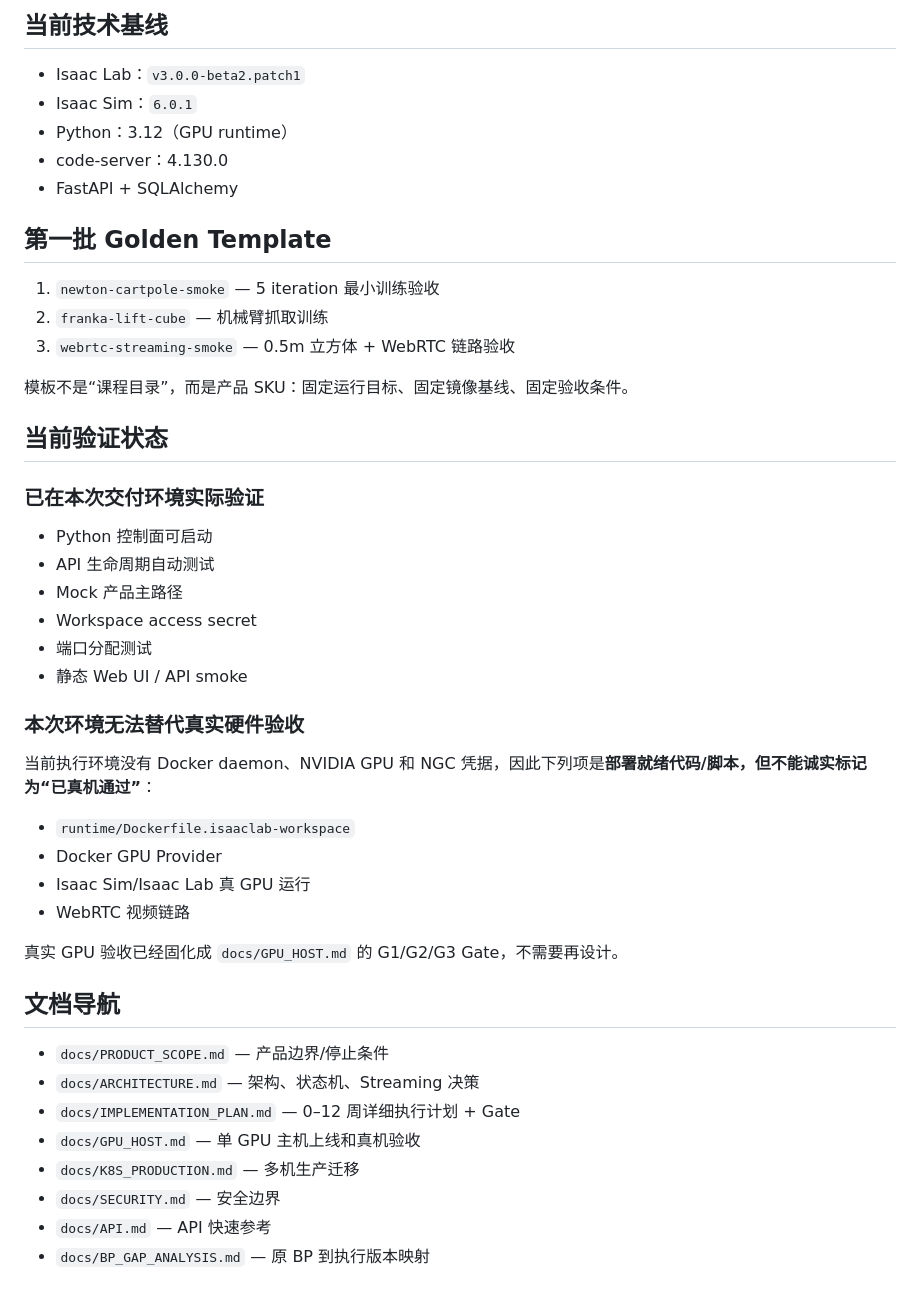
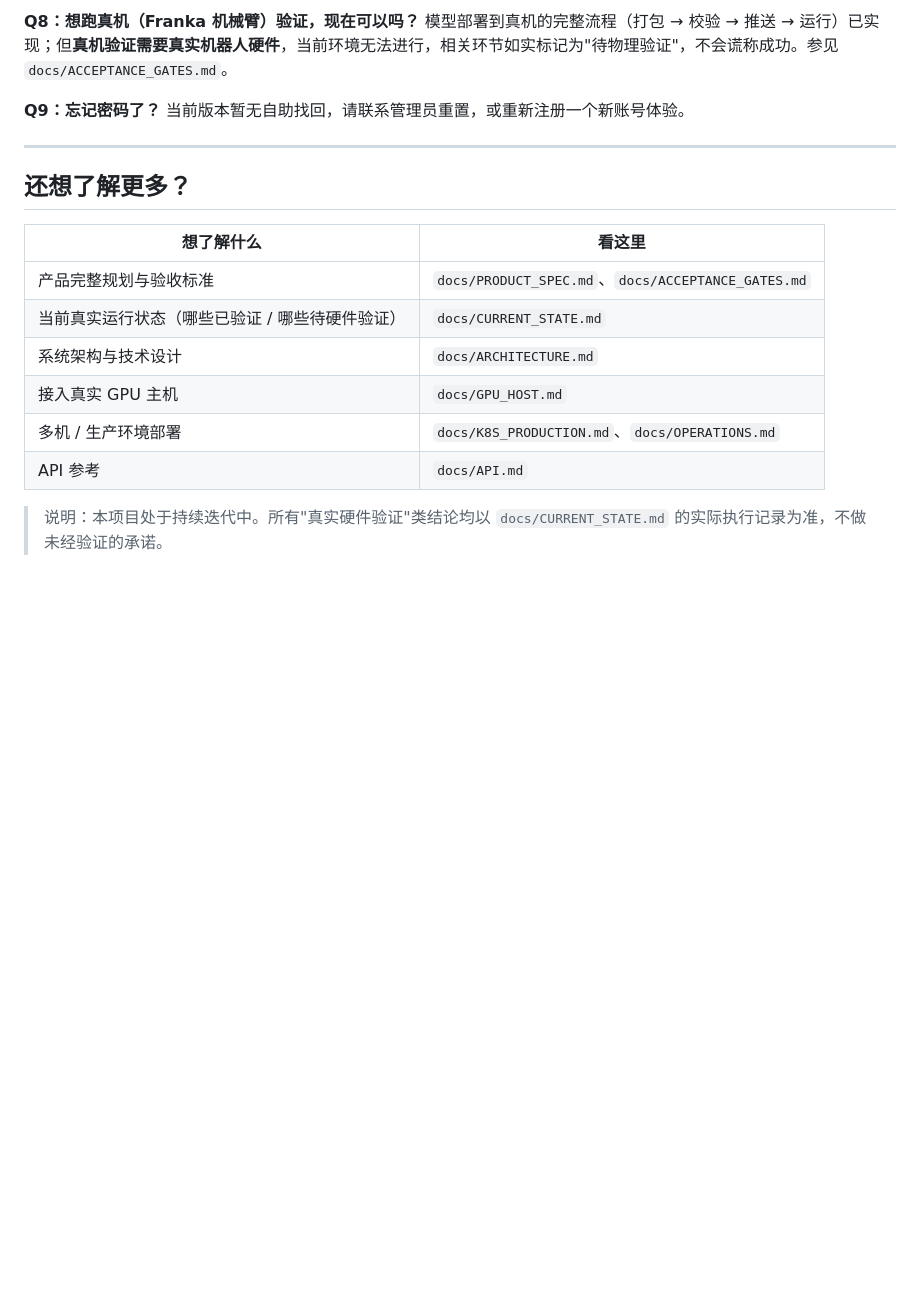
Before and after one commit to qq547820639/Embodied-Cloud, a Markdown page: README.md, the part around one of its changes. Drawn GitHub-style; blank space fills up the shorter version.

```diff
--- a/README.md
+++ b/README.md
@@ -52,49 +158,21 @@ EMBODIEDCLOUD_HOST_PUBLIC_IP=<你的GPU主机IP> ./scripts/run_gpu_controlplane.
 
-## 当前技术基线
+**Q8：想跑真机（Franka 机械臂）验证，现在可以吗？**
+模型部署到真机的完整流程（打包 → 校验 → 推送 → 运行）已实现；但**真机验证需要真实机器人硬件**，当前环境无法进行，相关环节如实标记为"待物理验证"，不会谎称成功。参见 `docs/ACCEPTANCE_GATES.md`。
 
-- Isaac Lab：`v3.0.0-beta2.patch1`
-- Isaac Sim：`6.0.1`
-- Python：3.12（GPU runtime）
-- code-server：4.130.0
-- FastAPI + SQLAlchemy
+**Q9：忘记密码了？**
+当前版本暂无自助找回，请联系管理员重置，或重新注册一个新账号体验。
 
-## 第一批 Golden Template
+---
 
-1. `newton-cartpole-smoke` — 5 iteration 最小训练验收
-2. `franka-lift-cube` — 机械臂抓取训练
-3. `webrtc-streaming-smoke` — 0.5m 立方体 + WebRTC 链路验收
+## 还想了解更多？
 
-模板不是“课程目录”，而是产品 SKU：固定运行目标、固定镜像基线、固定验收条件。
+| 想了解什么 | 看这里 |
+|---|---|
+| 产品完整规划与验收标准 | `docs/PRODUCT_SPEC.md`、`docs/ACCEPTANCE_GATES.md` |
+| 当前真实运行状态（哪些已验证 / 哪些待硬件验证） | `docs/CURRENT_STATE.md` |
+| 系统架构与技术设计 | `docs/ARCHITECTURE.md` |
+| 接入真实 GPU 主机 | `docs/GPU_HOST.md` |
+| 多机 / 生产环境部署 | `docs/K8S_PRODUCTION.md`、`docs/OPERATIONS.md` |
+| API 参考 | `docs/API.md` |
 
-## 当前验证状态
-
-### 已在本次交付环境实际验证
-
-- Python 控制面可启动
-- API 生命周期自动测试
-- Mock 产品主路径
-- Workspace access secret
-- 端口分配测试
-- 静态 Web UI / API smoke
-
-### 本次环境无法替代真实硬件验收
-
-当前执行环境没有 Docker daemon、NVIDIA GPU 和 NGC 凭据，因此下列项是**部署就绪代码/脚本，但不能诚实标记为“已真机通过”**：
-
-- `runtime/Dockerfile.isaaclab-workspace`
-- Docker GPU Provider
-- Isaac Sim/Isaac Lab 真 GPU 运行
-- WebRTC 视频链路
-
-真实 GPU 验收已经固化成 `docs/GPU_HOST.md` 的 G1/G2/G3 Gate，不需要再设计。
-
-## 文档导航
-
-- `docs/PRODUCT_SCOPE.md` — 产品边界/停止条件
-- `docs/ARCHITECTURE.md` — 架构、状态机、Streaming 决策
-- `docs/IMPLEMENTATION_PLAN.md` — 0–12 周详细执行计划 + Gate
-- `docs/GPU_HOST.md` — 单 GPU 主机上线和真机验收
-- `docs/K8S_PRODUCTION.md` — 多机生产迁移
-- `docs/SECURITY.md` — 安全边界
-- `docs/API.md` — API 快速参考
-- `docs/BP_GAP_ANALYSIS.md` — 原 BP 到执行版本映射
+> 说明：本项目处于持续迭代中。所有"真实硬件验证"类结论均以 `docs/CURRENT_STATE.md` 的实际执行记录为准，不做未经验证的承诺。
```
Also changed, not shown: other parts of README.md (+133 -27 lines).
